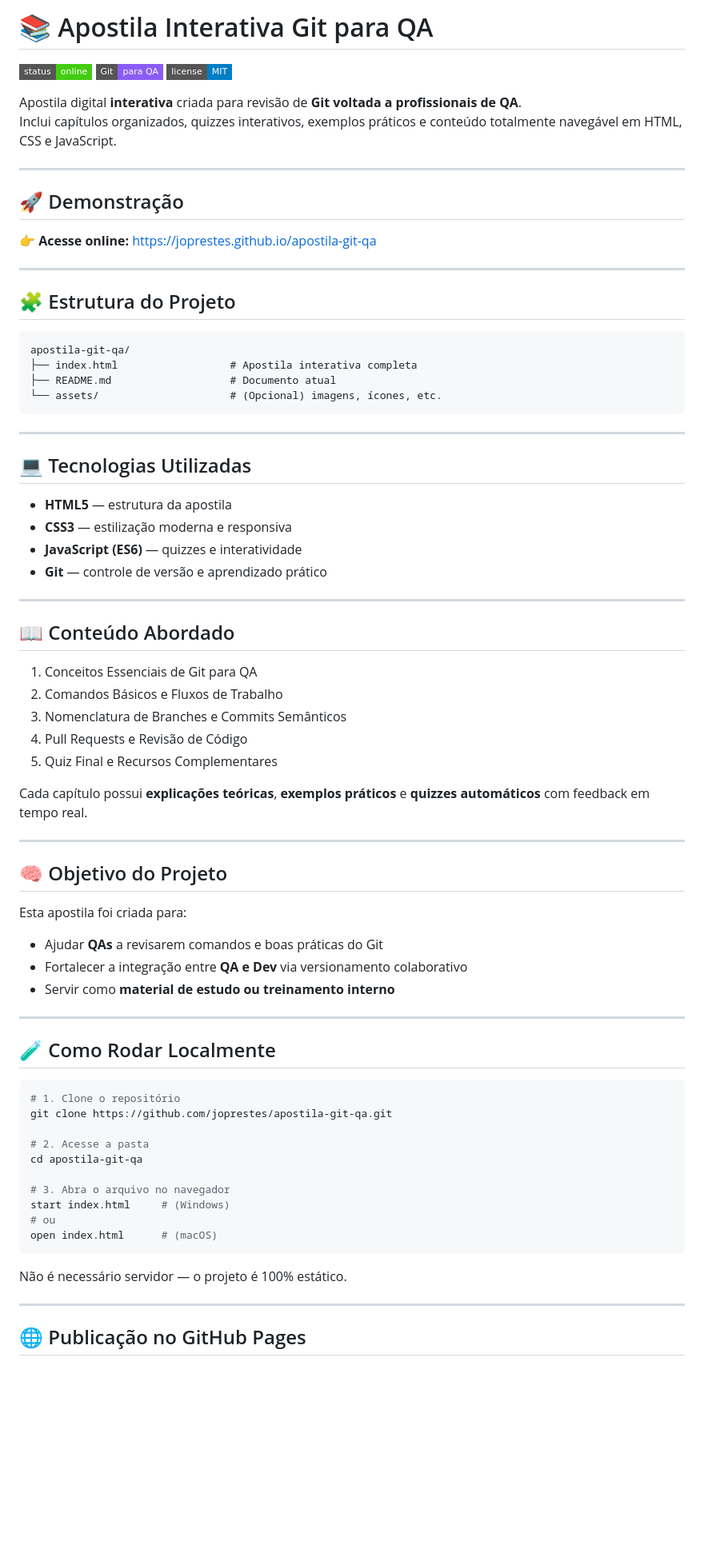
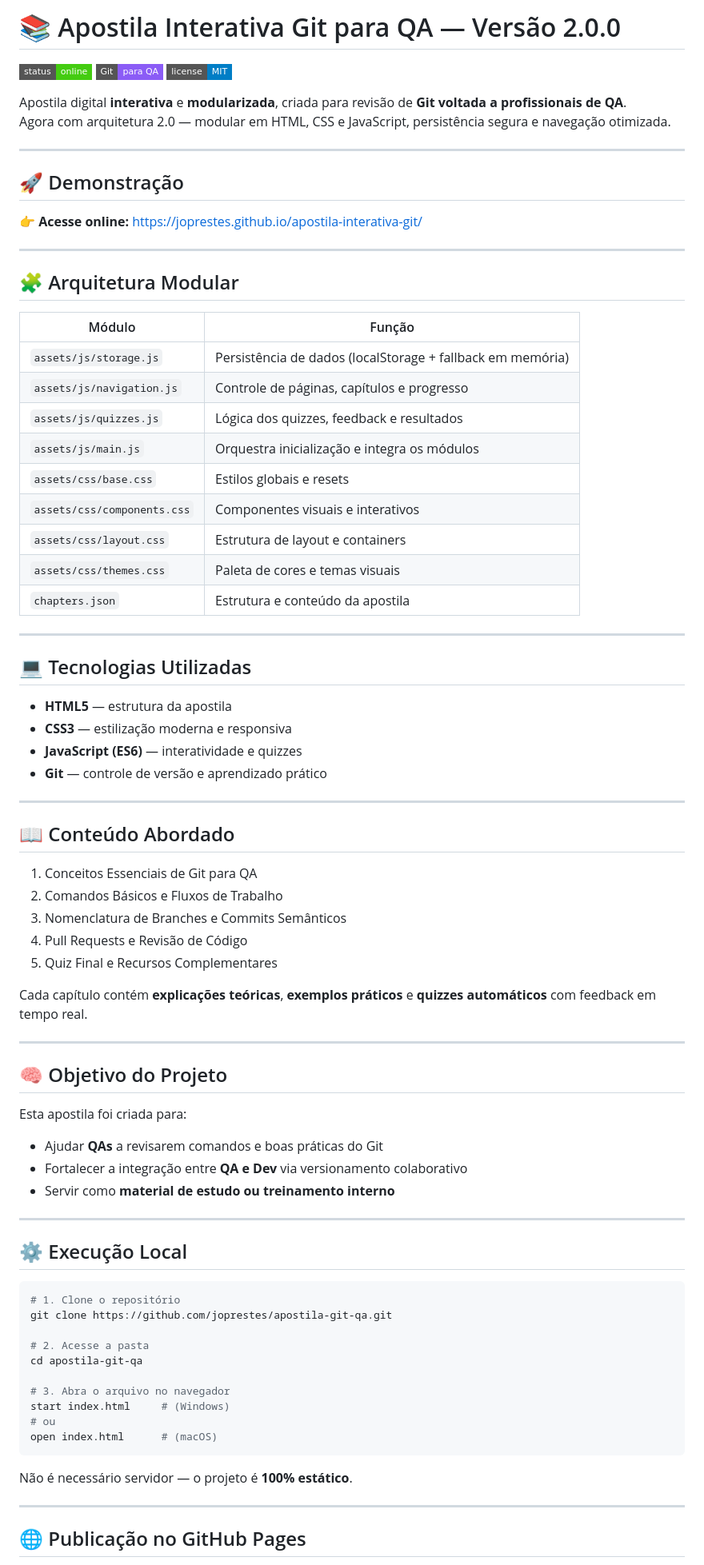
Before and after one commit to joprestes/apostila-interativa-git, a Markdown page: README.md, the part around one of its changes. Shown at 80% size. Drawn GitHub-style; badges without logos; blank space fills up the shorter version.

Commit message:
"docs: atualiza README para versão 2.0.0 QA Edition com arquitetura modular e identidade restaurada"

````diff
--- a/README.md
+++ b/README.md
@@ -1,28 +1,33 @@
-# 📚 Apostila Interativa Git para QA
+# 📚 Apostila Interativa Git para QA — Versão 2.0.0
 
 ![Status](https://img.shields.io/badge/status-online-success?style=flat-square)
 ![Git](https://img.shields.io/badge/Git-para_QA-8B5CF6?style=flat-square)
 ![License](https://img.shields.io/badge/license-MIT-blue?style=flat-square)
 
-Apostila digital **interativa** criada para revisão de **Git voltada a profissionais de QA**.
-Inclui capítulos organizados, quizzes interativos, exemplos práticos e conteúdo totalmente navegável em HTML, CSS e JavaScript.
+Apostila digital **interativa** e **modularizada**, criada para revisão de **Git voltada a profissionais de QA**.
+Agora com arquitetura 2.0 — modular em HTML, CSS e JavaScript, persistência segura e navegação otimizada.
 
 ---
 
 ## 🚀 Demonstração
 
-👉 **Acesse online:** [https://joprestes.github.io/apostila-git-qa](https://joprestes.github.io/apostila-interativa-git/)
+👉 **Acesse online:** [https://joprestes.github.io/apostila-interativa-git/](https://joprestes.github.io/apostila-interativa-git/)
 
 ---
 
-## 🧩 Estrutura do Projeto
+## 🧩 Arquitetura Modular
 
-```
-apostila-git-qa/
-├── index.html                  # Apostila interativa completa
-├── README.md                   # Documento atual
-└── assets/                     # (Opcional) imagens, ícones, etc.
-```
+| Módulo | Função |
+|---------|--------|
+| `assets/js/storage.js` | Persistência de dados (localStorage + fallback em memória) |
+| `assets/js/navigation.js` | Controle de páginas, capítulos e progresso |
+| `assets/js/quizzes.js` | Lógica dos quizzes, feedback e resultados |
+| `assets/js/main.js` | Orquestra inicialização e integra os módulos |
+| `assets/css/base.css` | Estilos globais e resets |
+| `assets/css/components.css` | Componentes visuais e interativos |
+| `assets/css/layout.css` | Estrutura de layout e containers |
+| `assets/css/themes.css` | Paleta de cores e temas visuais |
+| `chapters.json` | Estrutura e conteúdo da apostila |
 
 ---
 
@@ -30,7 +35,7 @@ apostila-git-qa/
 
 - **HTML5** — estrutura da apostila
 - **CSS3** — estilização moderna e responsiva
-- **JavaScript (ES6)** — quizzes e interatividade
+- **JavaScript (ES6)** — interatividade e quizzes
 - **Git** — controle de versão e aprendizado prático
 
 ---
@@ -43,7 +48,7 @@ apostila-git-qa/
 4. Pull Requests e Revisão de Código
 5. Quiz Final e Recursos Complementares
 
-Cada capítulo possui **explicações teóricas**, **exemplos práticos** e **quizzes automáticos** com feedback em tempo real.
+Cada capítulo contém **explicações teóricas**, **exemplos práticos** e **quizzes automáticos** com feedback em tempo real.
 
 ---
 
@@ -56,7 +61,7 @@ Esta apostila foi criada para:
 
 ---
 
-## 🧪 Como Rodar Localmente
+## ⚙️ Execução Local
 
 ```bash
 # 1. Clone o repositório
@@ -71,7 +76,7 @@ start index.html     # (Windows)
 open index.html      # (macOS)
 ```
 
-Não é necessário servidor — o projeto é 100% estático.
+Não é necessário servidor — o projeto é **100% estático**.
 
 ---
 
````
Also changed, not shown: other parts of README.md (+33 -0 lines).
